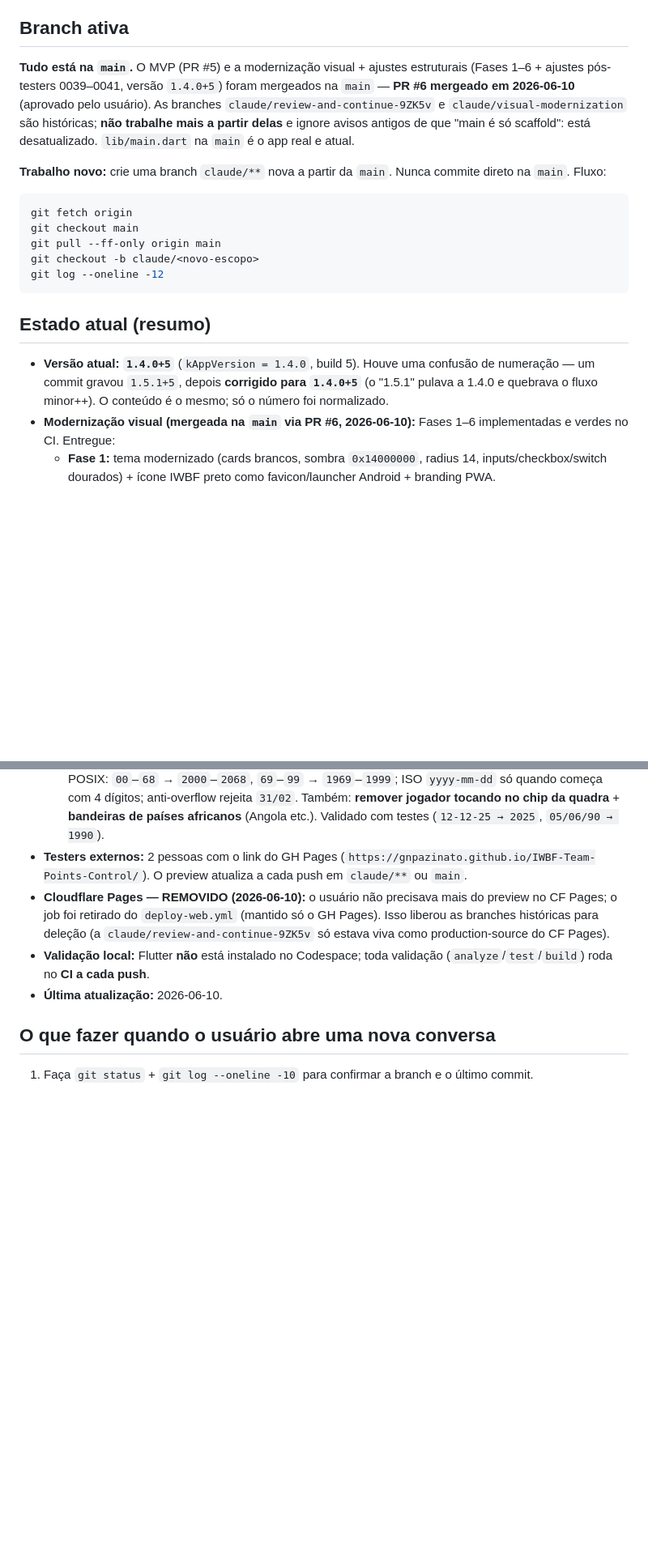
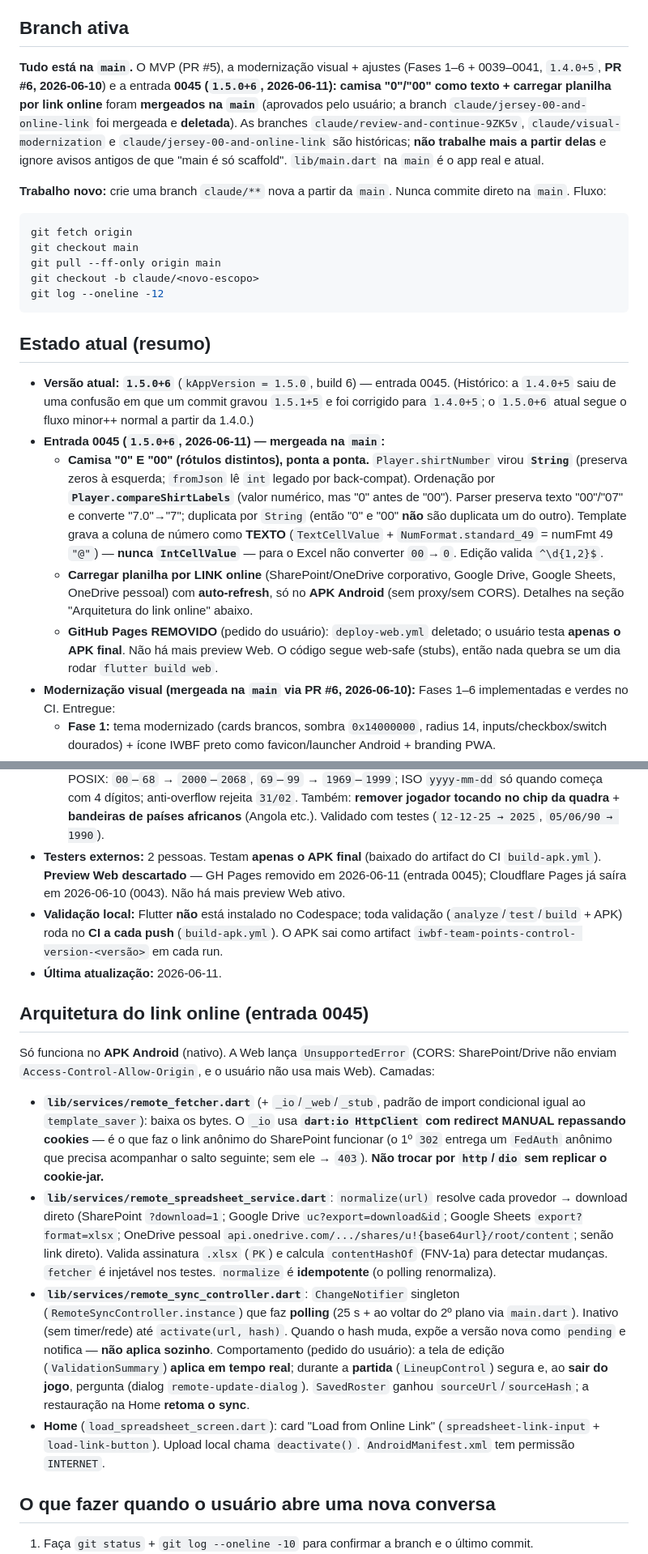
Before and after one commit to gnpazinato/IWBF-Team-Points-Control, a Markdown page: CLAUDE.md, 2 parts joined by grey strips. Shown at 81% size. Rendered like a GitHub page; blank space fills up the shorter version.

Commit message:
docs: registra v1.5.0 (camisa 0/00 + link online) no CLAUDE.md e AI_WORK_LOG
- CLAUDE.md: estado v1.5.0+6, secao 'Arquitetura do link online', novas
  regras (camisa String/compareShirtLabels/TextCellValue; padrao
  remote-fetch nativo; ensureVisible nos testes de template), GitHub Pages
  removido, branches historicas atualizadas.
- AI_WORK_LOG: estado 'tudo na main ate a entrada 0045'.

Co-Authored-By: Claude Opus 4.8 (1M context) <noreply@anthropic.com>

```diff
--- a/CLAUDE.md
+++ b/CLAUDE.md
@@ -6,13 +6,15 @@
 
 ## Branch ativa
 
-**Tudo está na `main`.** O MVP (PR #5) e a modernização visual + ajustes
-estruturais (Fases 1–6 + ajustes pós-testers 0039–0041, versão `1.4.0+5`)
-foram mergeados na `main` — **PR #6 mergeado em 2026-06-10** (aprovado pelo
-usuário). As branches `claude/review-and-continue-9ZK5v` e
-`claude/visual-modernization` são históricas; **não trabalhe mais a partir
-delas** e ignore avisos antigos de que "main é só scaffold": está
-desatualizado. `lib/main.dart` na `main` é o app real e atual.
+**Tudo está na `main`.** O MVP (PR #5), a modernização visual + ajustes
+(Fases 1–6 + 0039–0041, `1.4.0+5`, **PR #6, 2026-06-10**) e a entrada
+**0045 (`1.5.0+6`, 2026-06-11): camisa "0"/"00" como texto + carregar
+planilha por link online** foram **mergeados na `main`** (aprovados pelo
+usuário; a branch `claude/jersey-00-and-online-link` foi mergeada e
+**deletada**). As branches `claude/review-and-continue-9ZK5v`,
+`claude/visual-modernization` e `claude/jersey-00-and-online-link` são
+históricas; **não trabalhe mais a partir delas** e ignore avisos antigos de
+que "main é só scaffold". `lib/main.dart` na `main` é o app real e atual.
 
 **Trabalho novo:** crie uma branch `claude/**` nova a partir da `main`.
 Nunca commite direto na `main`. Fluxo:
@@ -27,10 +29,28 @@ git log --oneline -12
 
 ## Estado atual (resumo)
 
-- **Versão atual:** **`1.4.0+5`** (`kAppVersion = 1.4.0`, build 5). Houve
-  uma confusão de numeração — um commit gravou `1.5.1+5`, depois
-  **corrigido para `1.4.0+5`** (o "1.5.1" pulava a 1.4.0 e quebrava o
-  fluxo minor++). O conteúdo é o mesmo; só o número foi normalizado.
+- **Versão atual:** **`1.5.0+6`** (`kAppVersion = 1.5.0`, build 6) —
+  entrada 0045. (Histórico: a `1.4.0+5` saiu de uma confusão em que um
+  commit gravou `1.5.1+5` e foi corrigido para `1.4.0+5`; o `1.5.0+6` atual
+  segue o fluxo minor++ normal a partir da 1.4.0.)
+- **Entrada 0045 (`1.5.0+6`, 2026-06-11) — mergeada na `main`:**
+  - **Camisa "0" E "00" (rótulos distintos), ponta a ponta.**
+    `Player.shirtNumber` virou **`String`** (preserva zeros à esquerda;
+    `fromJson` lê `int` legado por back-compat). Ordenação por
+    **`Player.compareShirtLabels`** (valor numérico, mas "0" antes de "00").
+    Parser preserva texto "00"/"07" e converte "7.0"→"7"; duplicata por
+    `String` (então "0" e "00" **não** são duplicata um do outro). Template
+    grava a coluna de número como **TEXTO** (`TextCellValue` +
+    `NumFormat.standard_49` = numFmt 49 `"@"`) — **nunca `IntCellValue`** —
+    para o Excel não converter `00`→`0`. Edição valida `^\d{1,2}$`.
+  - **Carregar planilha por LINK online** (SharePoint/OneDrive corporativo,
+    Google Drive, Google Sheets, OneDrive pessoal) com **auto-refresh**, só
+    no **APK Android** (sem proxy/sem CORS). Detalhes na seção "Arquitetura
+    do link online" abaixo.
+  - **GitHub Pages REMOVIDO** (pedido do usuário): `deploy-web.yml`
+    deletado; o usuário testa **apenas o APK final**. Não há mais preview
+    Web. O código segue web-safe (stubs), então nada quebra se um dia
+    rodar `flutter build web`.
 - **Modernização visual (mergeada na `main` via PR #6, 2026-06-10):** Fases
   1–6 implementadas e verdes no CI. Entregue:
   - **Fase 1:** tema modernizado (cards brancos, sombra `0x14000000`,
@@ -74,17 +94,47 @@ git log --oneline -12
     `31/02`. Também: **remover jogador tocando no chip da quadra** +
     **bandeiras de países africanos** (Angola etc.). Validado com testes
     (`12-12-25 → 2025`, `05/06/90 → 1990`).
-- **Testers externos:** 2 pessoas com o link do GH Pages
-  (`https://gnpazinato.github.io/IWBF-Team-Points-Control/`). O preview
-  atualiza a cada push em `claude/**` ou `main`.
-- **Cloudflare Pages — REMOVIDO (2026-06-10):** o usuário não precisava
-  mais do preview no CF Pages; o job foi retirado do `deploy-web.yml`
-  (mantido só o GH Pages). Isso liberou as branches históricas para
-  deleção (a `claude/review-and-continue-9ZK5v` só estava viva como
-  production-source do CF Pages).
+- **Testers externos:** 2 pessoas. Testam **apenas o APK final** (baixado
+  do artifact do CI `build-apk.yml`). **Preview Web descartado** — GH Pages
+  removido em 2026-06-11 (entrada 0045); Cloudflare Pages já saíra em
+  2026-06-10 (0043). Não há mais preview Web ativo.
 - **Validação local:** Flutter **não** está instalado no Codespace; toda
-  validação (`analyze`/`test`/`build`) roda no **CI a cada push**.
-- **Última atualização:** 2026-06-10.
+  validação (`analyze`/`test`/`build` + APK) roda no **CI a cada push**
+  (`build-apk.yml`). O APK sai como artifact `iwbf-team-points-control-
+  version-<versão>` em cada run.
+- **Última atualização:** 2026-06-11.
+
+## Arquitetura do link online (entrada 0045)
+
+Só funciona no **APK Android** (nativo). A Web lança `UnsupportedError`
+(CORS: SharePoint/Drive não enviam `Access-Control-Allow-Origin`, e o
+usuário não usa mais Web). Camadas:
+
+- **`lib/services/remote_fetcher.dart`** (+ `_io`/`_web`/`_stub`, padrão de
+  import condicional igual ao `template_saver`): baixa os bytes. O `_io` usa
+  **`dart:io HttpClient` com redirect MANUAL repassando cookies** — é o que
+  faz o link anônimo do SharePoint funcionar (o 1º `302` entrega um
+  `FedAuth` anônimo que precisa acompanhar o salto seguinte; sem ele →
+  `403`). **Não trocar por `http`/`dio` sem replicar o cookie-jar.**
+- **`lib/services/remote_spreadsheet_service.dart`**: `normalize(url)`
+  resolve cada provedor → download direto (SharePoint `?download=1`; Google
+  Drive `uc?export=download&id`; Google Sheets `export?format=xlsx`;
+  OneDrive pessoal `api.onedrive.com/.../shares/u!{base64url}/root/content`;
+  senão link direto). Valida assinatura `.xlsx` (`PK`) e calcula
+  `contentHashOf` (FNV-1a) para detectar mudanças. `fetcher` é injetável
+  nos testes. `normalize` é **idempotente** (o polling renormaliza).
+- **`lib/services/remote_sync_controller.dart`**: `ChangeNotifier`
+  singleton (`RemoteSyncController.instance`) que faz **polling** (25 s + ao
+  voltar do 2º plano via `main.dart`). Inativo (sem timer/rede) até
+  `activate(url, hash)`. Quando o hash muda, expõe a versão nova como
+  `pending` e notifica — **não aplica sozinho**. Comportamento (pedido do
+  usuário): a tela de edição (`ValidationSummary`) **aplica em tempo real**;
+  durante a **partida** (`LineupControl`) segura e, ao **sair do jogo**,
+  pergunta (dialog `remote-update-dialog`). `SavedRoster` ganhou
+  `sourceUrl`/`sourceHash`; a restauração na Home **retoma o sync**.
+- **Home** (`load_spreadsheet_screen.dart`): card "Load from Online Link"
+  (`spreadsheet-link-input` + `load-link-button`). Upload local chama
+  `deactivate()`. `AndroidManifest.xml` tem permissão `INTERNET`.
 
 ## O que fazer quando o usuário abre uma nova conversa
 
```
Also changed, not shown: other parts of CLAUDE.md (+33 -15 lines), docs/AI_WORK_LOG.md (+1 -1 lines).
